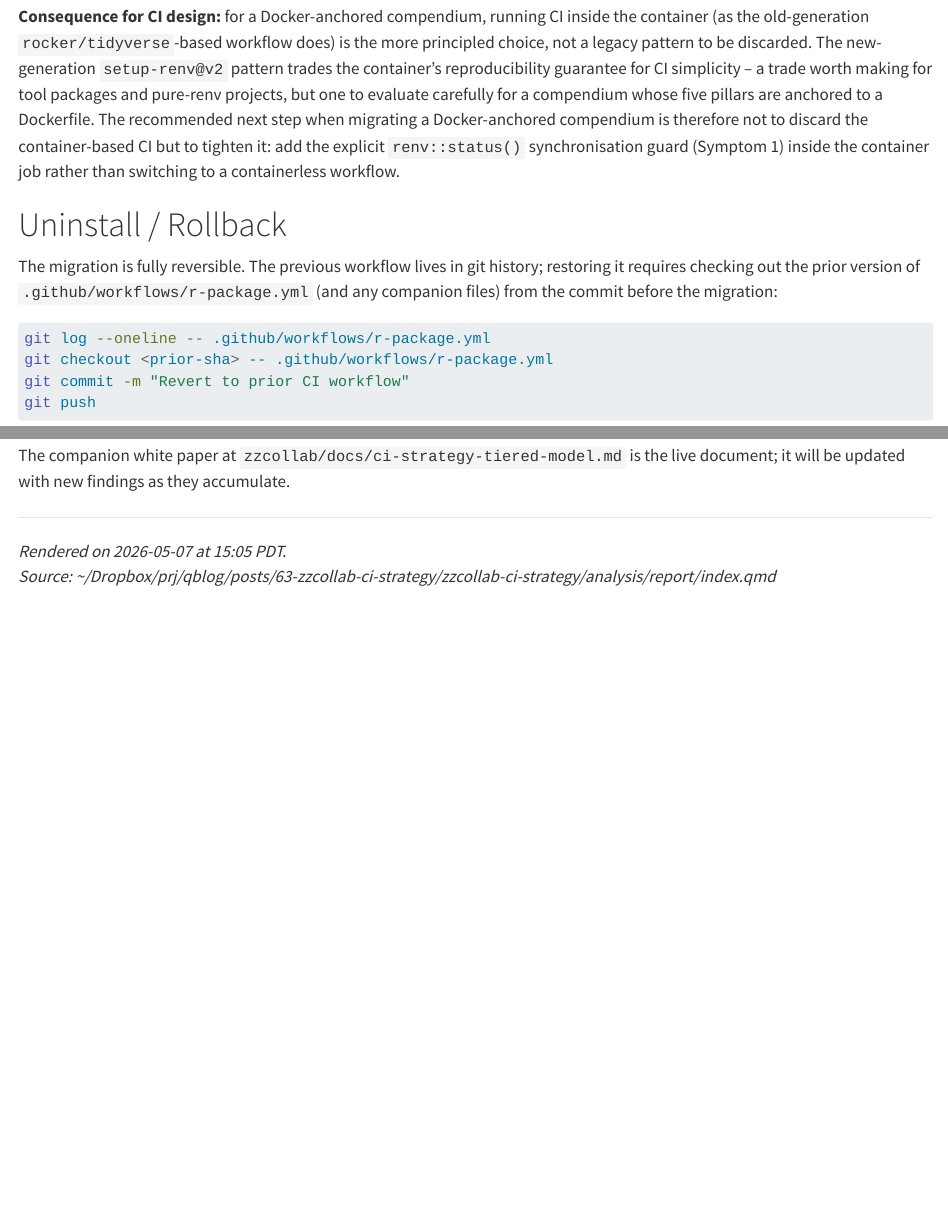
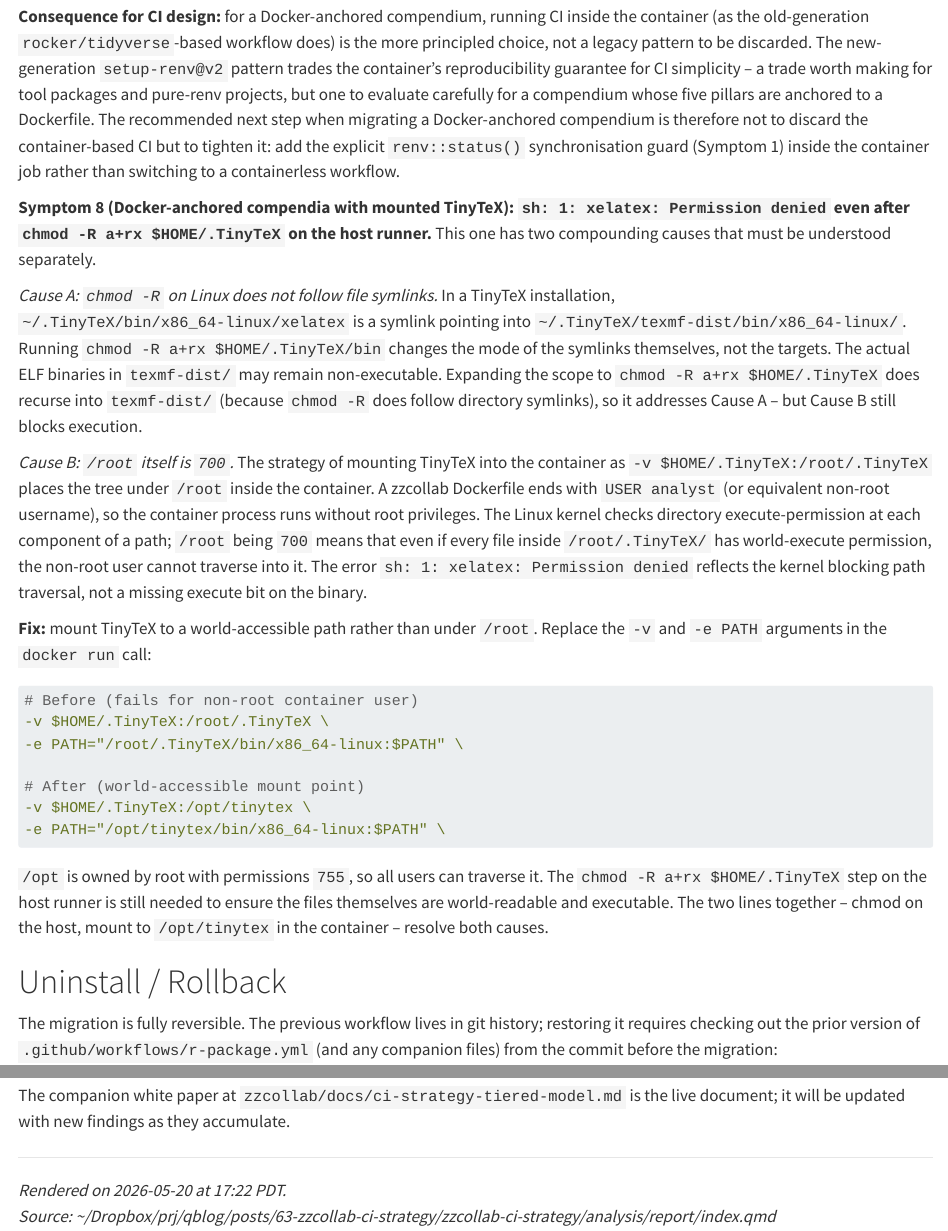
Before and after one commit to rgt47/zc-tiered-ci-strategy, a Quarto document (analysis/report/index.qmd): the page in a window 1100 px wide, from 5670 px down, and a second part further down, joined at a grey line. Rendered offline with R 4.5, knitr and Pandoc in place of Quarto, with nearby package versions.

Commit message:
Auto-backup: 2026-05-20 17:31:03

````diff
--- a/analysis/report/index.qmd
+++ b/analysis/report/index.qmd
@@ -427,6 +427,48 @@ it: add the explicit `renv::status()` synchronisation guard
 (Symptom 1) inside the container job rather than switching to a
 containerless workflow.
 
+**Symptom 8 (Docker-anchored compendia with mounted TinyTeX): `sh: 1: xelatex: Permission denied`
+even after `chmod -R a+rx $HOME/.TinyTeX` on the host runner.** This one has two
+compounding causes that must be understood separately.
+
+*Cause A: `chmod -R` on Linux does not follow file symlinks.* In a TinyTeX
+installation, `~/.TinyTeX/bin/x86_64-linux/xelatex` is a symlink pointing into
+`~/.TinyTeX/texmf-dist/bin/x86_64-linux/`. Running `chmod -R a+rx
+$HOME/.TinyTeX/bin` changes the mode of the symlinks themselves, not the targets.
+The actual ELF binaries in `texmf-dist/` may remain non-executable. Expanding the
+scope to `chmod -R a+rx $HOME/.TinyTeX` does recurse into `texmf-dist/` (because
+`chmod -R` does follow directory symlinks), so it addresses Cause A -- but Cause B
+still blocks execution.
+
+*Cause B: `/root` itself is `700`.* The strategy of mounting TinyTeX into the
+container as `-v $HOME/.TinyTeX:/root/.TinyTeX` places the tree under `/root`
+inside the container. A zzcollab Dockerfile ends with `USER analyst` (or
+equivalent non-root username), so the container process runs without root
+privileges. The Linux kernel checks directory execute-permission at each component
+of a path; `/root` being `700` means that even if every file inside
+`/root/.TinyTeX/` has world-execute permission, the non-root user cannot traverse
+into it. The error `sh: 1: xelatex: Permission denied` reflects the kernel
+blocking path traversal, not a missing execute bit on the binary.
+
+**Fix:** mount TinyTeX to a world-accessible path rather than under `/root`.
+Replace the `-v` and `-e PATH` arguments in the `docker run` call:
+
+```yaml
+# Before (fails for non-root container user)
+-v $HOME/.TinyTeX:/root/.TinyTeX \
+-e PATH="/root/.TinyTeX/bin/x86_64-linux:$PATH" \
+
+# After (world-accessible mount point)
+-v $HOME/.TinyTeX:/opt/tinytex \
+-e PATH="/opt/tinytex/bin/x86_64-linux:$PATH" \
+```
+
+`/opt` is owned by root with permissions `755`, so all users can traverse it.
+The `chmod -R a+rx $HOME/.TinyTeX` step on the host runner is still needed to
+ensure the files themselves are world-readable and executable. The two lines
+together -- chmod on the host, mount to `/opt/tinytex` in the container -- resolve
+both causes.
+
 # Uninstall / Rollback
 
 The migration is fully reversible. The previous workflow lives in
@@ -670,7 +712,7 @@ it will be updated with new findings as they accumulate.
 
 ---
 
-*Rendered on 2026-05-07 at 15:05 PDT.*<br>
+*Rendered on 2026-05-20 at 17:22 PDT.*<br>
 *Source: ~/Dropbox/prj/qblog/posts/63-zzcollab-ci-strategy/zzcollab-ci-strategy/analysis/report/index.qmd*
 
 <!-- ============================================================================
````
